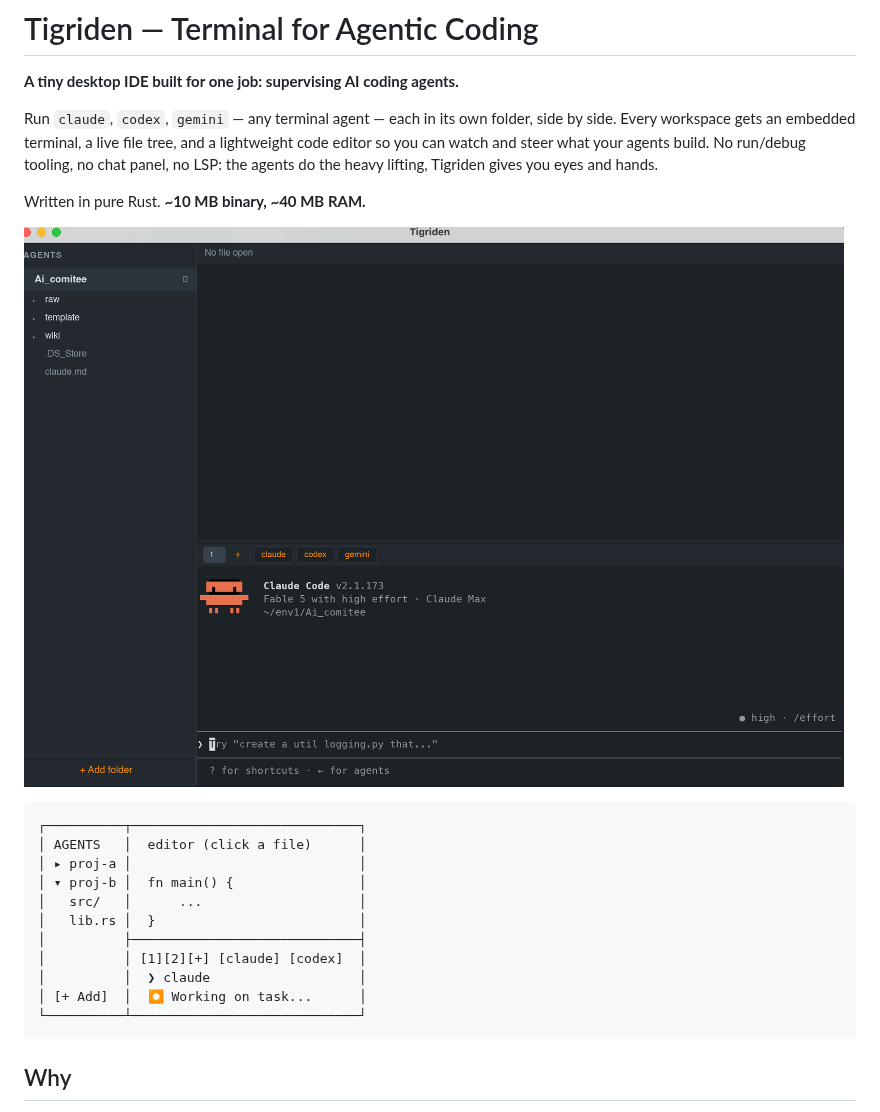
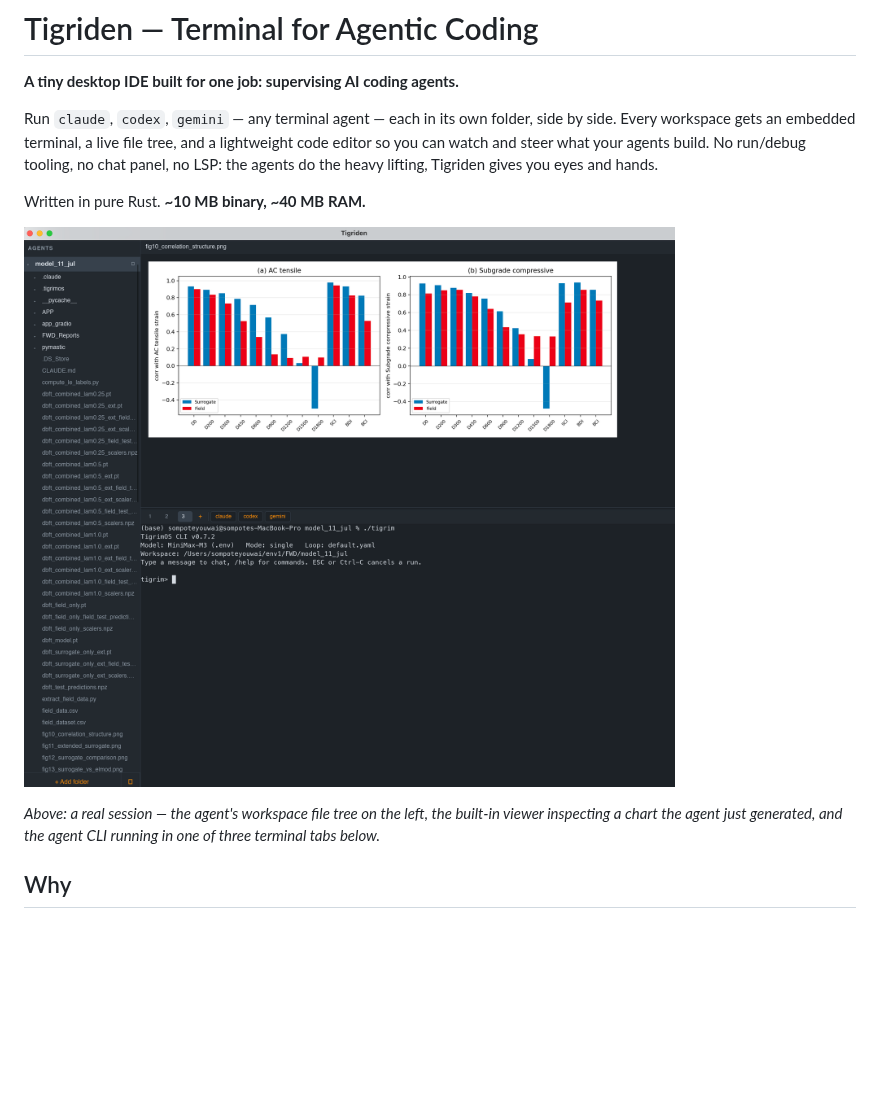
Before and after one commit to Sompote/Tigriden, a Markdown page: README.md, the part around one of its changes. Rendered like a GitHub page; pictures changed too: assets/screenshot.png; blank space fills up the shorter version.

Commit message:
Update README screenshot and caption
New capture showing the image viewer inspecting an agent-generated
chart with three terminal tabs and an agent CLI running; drop the ASCII
layout diagram the screenshot now covers.

Co-Authored-By: Claude Fable 5 <noreply@anthropic.com>

````diff
--- a/README.md
+++ b/README.md
@@ -10,17 +10,5 @@ Written in pure Rust. **~10 MB binary, ~40 MB RAM.**
 
-```
-┌──────────┬─────────────────────────────┐
-│ AGENTS   │  editor (click a file)      │
-│ ▸ proj-a │                             │
-│ ▾ proj-b │  fn main() {                │
-│   src/   │      ...                    │
-│   lib.rs │  }                          │
-│          ├─────────────────────────────┤
-│          │ [1][2][+] [claude] [codex]  │
-│          │  ❯ claude                   │
-│ [+ Add]  │  ⏺ Working on task...      │
-└──────────┴─────────────────────────────┘
-```
+*Above: a real session — the agent's workspace file tree on the left, the built-in viewer inspecting a chart the agent just generated, and the agent CLI running in one of three terminal tabs below.*
 
 ## Why
 
````
Also changed, not shown: other parts of README.md (+1 -1 lines).
